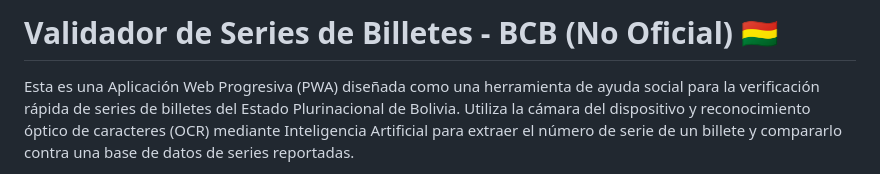
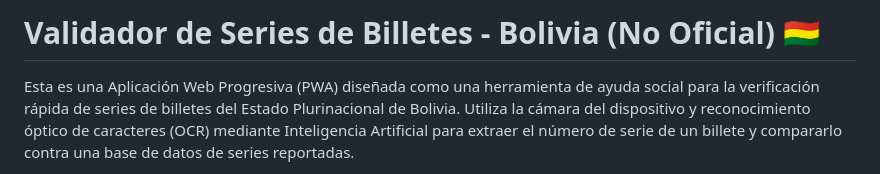
Before and after one commit to JHugoVelarde/validador-serieb, a Markdown page: README.md, the part around the change. Drawn GitHub-style.

Commit message:
Validador de billetes Serie B v2

```diff
--- a/README.md
+++ b/README.md
@@ -1,4 +1,4 @@
-# Validador de Series de Billetes - BCB (No Oficial) 🇧🇴
+# Validador de Series de Billetes - Bolivia (No Oficial) 🇧🇴
 
 Esta es una Aplicación Web Progresiva (PWA) diseñada como una herramienta de ayuda social para la verificación rápida de series de billetes del Estado Plurinacional de Bolivia. Utiliza la cámara del dispositivo y reconocimiento óptico de caracteres (OCR) mediante Inteligencia Artificial para extraer el número de serie de un billete y compararlo contra una base de datos de series reportadas.
 
```
